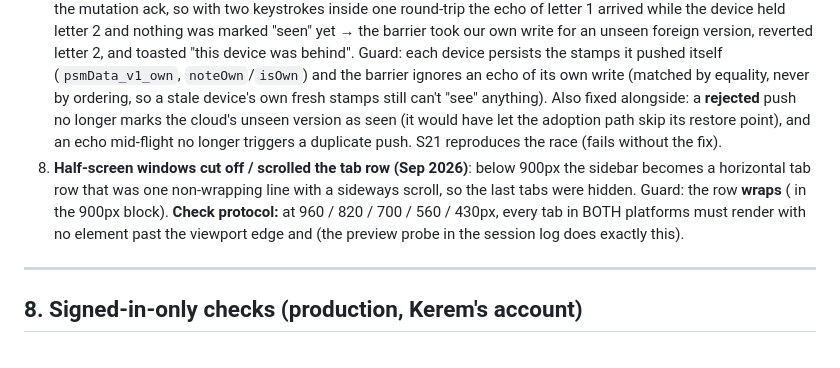
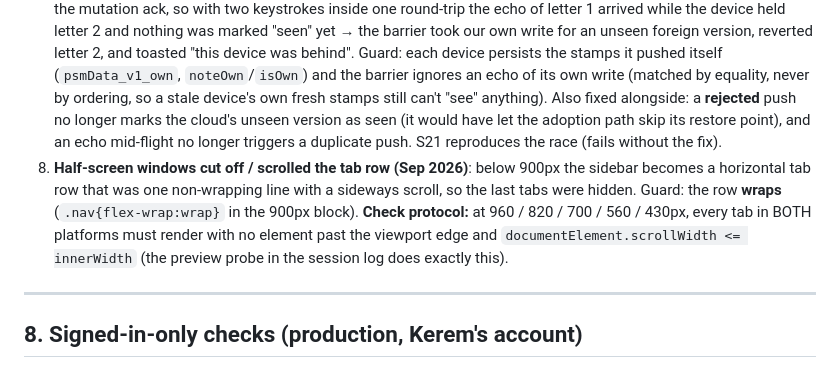
Before and after one commit to Eloren18/project-self-management, a Markdown page: FEATURES.md, the part around the change. Drawn GitHub-style.

Commit message:
FEATURES: restore the code spans in regression #8 (eaten by shell substitution)
Co-Authored-By: Claude Opus 4.8 <noreply@anthropic.com>

```diff
--- a/FEATURES.md
+++ b/FEATURES.md
@@ -209,7 +209,7 @@ A bug in one namespace must never take the other down (enforced by
 5. **Lying sync pill**: pill said "Synced" on a 500ms timer regardless of the cloud. Guard: ack-driven states only (S14).
 6. **Stale-phone overwrite (Aug 2026, on Convex)**: an iPhone that hadn't opened the app for ~9 days was used before its connection caught up; the monotonic clock stamped its stale copy "newest" and LWW pushed it, silently erasing Aug 24–26 work (9% shrink — under the guard's threshold). Recovered server-side by grafting the work collections back from a cloud snapshot (admin:mergeWorkFromSnapshot). Guard: the **stale-device barrier** + adoption-side stash (see 1.6, S1b/S7) — pushing now requires having SEEN the cloud version being replaced.
 7. **Every second keystroke reverted (Aug 30 2026, the barrier's first day live) [ALWAYS CHECK — type a few quick letters in a document while signed in]**: Convex echoes each write back through the subscription BEFORE resolving the mutation ack, so with two keystrokes inside one round-trip the echo of letter 1 arrived while the device held letter 2 and nothing was marked "seen" yet → the barrier took our own write for an unseen foreign version, reverted letter 2, and toasted "this device was behind". Guard: each device persists the stamps it pushed itself (`psmData_v1_own`, `noteOwn`/`isOwn`) and the barrier ignores an echo of its own write (matched by equality, never by ordering, so a stale device's own fresh stamps still can't "see" anything). Also fixed alongside: a **rejected** push no longer marks the cloud's unseen version as seen (it would have let the adoption path skip its restore point), and an echo mid-flight no longer triggers a duplicate push. S21 reproduces the race (fails without the fix).
-8. **Half-screen windows cut off / scrolled the tab row (Sep 2026)**: below 900px the sidebar becomes a horizontal tab row that was one non-wrapping line with a sideways scroll, so the last tabs were hidden. Guard: the row **wraps** ( in the 900px block). **Check protocol:** at 960 / 820 / 700 / 560 / 430px, every tab in BOTH platforms must render with no element past the viewport edge and  (the preview probe in the session log does exactly this).
+8. **Half-screen windows cut off / scrolled the tab row (Sep 2026)**: below 900px the sidebar becomes a horizontal tab row that was one non-wrapping line with a sideways scroll, so the last tabs were hidden. Guard: the row **wraps** (`.nav{flex-wrap:wrap}` in the 900px block). **Check protocol:** at 960 / 820 / 700 / 560 / 430px, every tab in BOTH platforms must render with no element past the viewport edge and `documentElement.scrollWidth <= innerWidth` (the preview probe in the session log does exactly this).
 
 ---
 
```
